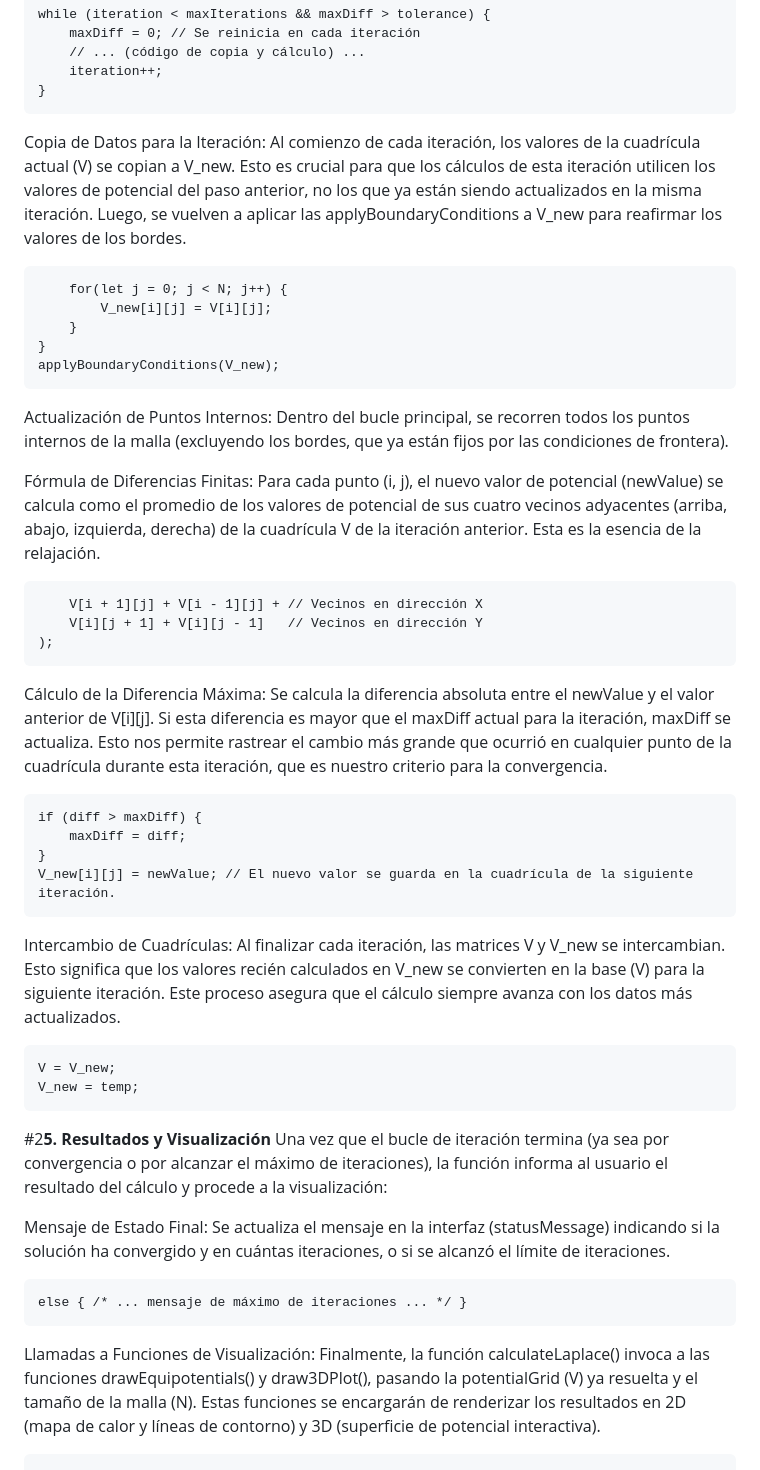
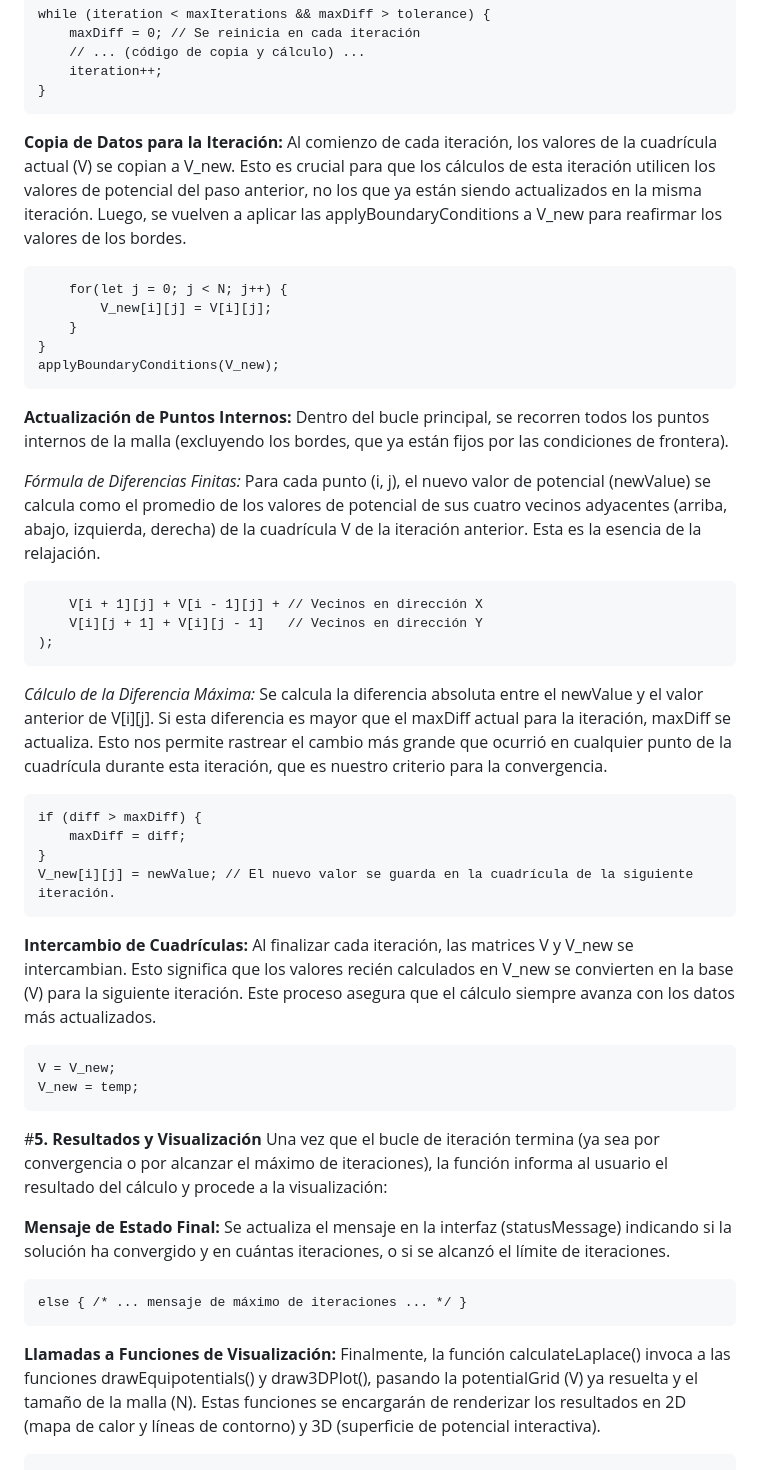
Before and after one commit to isabella260406/simulador-ecuacion-laplace, a Markdown page: README.md, the part around the change printed below. Drawn GitHub-style.

````diff
--- a/README.md
+++ b/README.md
@@ -77,7 +78,7 @@ while (iteration < maxIterations && maxDiff > tolerance) {
     iteration++;
 }
 ```
-Copia de Datos para la Iteración:
+**Copia de Datos para la Iteración:**
 Al comienzo de cada iteración, los valores de la cuadrícula actual (V) se copian a V_new. Esto es crucial para que los cálculos de esta iteración utilicen los valores de potencial del paso anterior, no los que ya están siendo actualizados en la misma iteración. Luego, se vuelven a aplicar las applyBoundaryConditions a V_new para reafirmar los valores de los bordes.
 
 
@@ -89,17 +90,17 @@ Al comienzo de cada iteración, los valores de la cuadrícula actual (V) se copi
 applyBoundaryConditions(V_new);
 ```
 
-Actualización de Puntos Internos:
+**Actualización de Puntos Internos:**
 Dentro del bucle principal, se recorren todos los puntos internos de la malla (excluyendo los bordes, que ya están fijos por las condiciones de frontera).
 
-Fórmula de Diferencias Finitas: Para cada punto (i, j), el nuevo valor de potencial (newValue) se calcula como el promedio de los valores de potencial de sus cuatro vecinos adyacentes (arriba, abajo, izquierda, derecha) de la cuadrícula V de la iteración anterior. Esta es la esencia de la relajación.
+*Fórmula de Diferencias Finitas:* Para cada punto (i, j), el nuevo valor de potencial (newValue) se calcula como el promedio de los valores de potencial de sus cuatro vecinos adyacentes (arriba, abajo, izquierda, derecha) de la cuadrícula V de la iteración anterior. Esta es la esencia de la relajación.
 
 ```const newValue = 0.25 * (
     V[i + 1][j] + V[i - 1][j] + // Vecinos en dirección X
     V[i][j + 1] + V[i][j - 1]   // Vecinos en dirección Y
 );
 ```
-Cálculo de la Diferencia Máxima: Se calcula la diferencia absoluta entre el newValue y el valor anterior de V[i][j]. Si esta diferencia es mayor que el maxDiff actual para la iteración, maxDiff se actualiza. Esto nos permite rastrear el cambio más grande que ocurrió en cualquier punto de la cuadrícula durante esta iteración, que es nuestro criterio para la convergencia.
+*Cálculo de la Diferencia Máxima:* Se calcula la diferencia absoluta entre el newValue y el valor anterior de V[i][j]. Si esta diferencia es mayor que el maxDiff actual para la iteración, maxDiff se actualiza. Esto nos permite rastrear el cambio más grande que ocurrió en cualquier punto de la cuadrícula durante esta iteración, que es nuestro criterio para la convergencia.
 
 
 ```const diff = Math.abs(newValue - V[i][j]);
@@ -109,7 +110,7 @@ if (diff > maxDiff) {
 V_new[i][j] = newValue; // El nuevo valor se guarda en la cuadrícula de la siguiente iteración.
 ```
 
-Intercambio de Cuadrículas:
+**Intercambio de Cuadrículas:**
 Al finalizar cada iteración, las matrices V y V_new se intercambian. Esto significa que los valores recién calculados en V_new se convierten en la base (V) para la siguiente iteración. Este proceso asegura que el cálculo siempre avanza con los datos más actualizados.
 
 
@@ -117,10 +118,10 @@ Al finalizar cada iteración, las matrices V y V_new se intercambian. Esto signi
 V = V_new;
 V_new = temp;
 ```
-#2**5. Resultados y Visualización**
+#**5. Resultados y Visualización**
 Una vez que el bucle de iteración termina (ya sea por convergencia o por alcanzar el máximo de iteraciones), la función informa al usuario el resultado del cálculo y procede a la visualización:
 
-Mensaje de Estado Final:
+**Mensaje de Estado Final:**
 Se actualiza el mensaje en la interfaz (statusMessage) indicando si la solución ha convergido y en cuántas iteraciones, o si se alcanzó el límite de iteraciones.
 
 
@@ -128,7 +129,7 @@ Se actualiza el mensaje en la interfaz (statusMessage) indicando si la solución
 ```if (maxDiff <= tolerance) { /* ... mensaje de convergencia ... */ }
 else { /* ... mensaje de máximo de iteraciones ... */ }
 ```
-Llamadas a Funciones de Visualización:
+**Llamadas a Funciones de Visualización:**
 Finalmente, la función calculateLaplace() invoca a las funciones drawEquipotentials() y draw3DPlot(), pasando la potentialGrid (V) ya resuelta y el tamaño de la malla (N). Estas funciones se encargarán de renderizar los resultados en 2D (mapa de calor y líneas de contorno) y 3D (superficie de potencial interactiva).
 
 
````
Also changed, not shown: other parts of README.md (+19 -18 lines).
